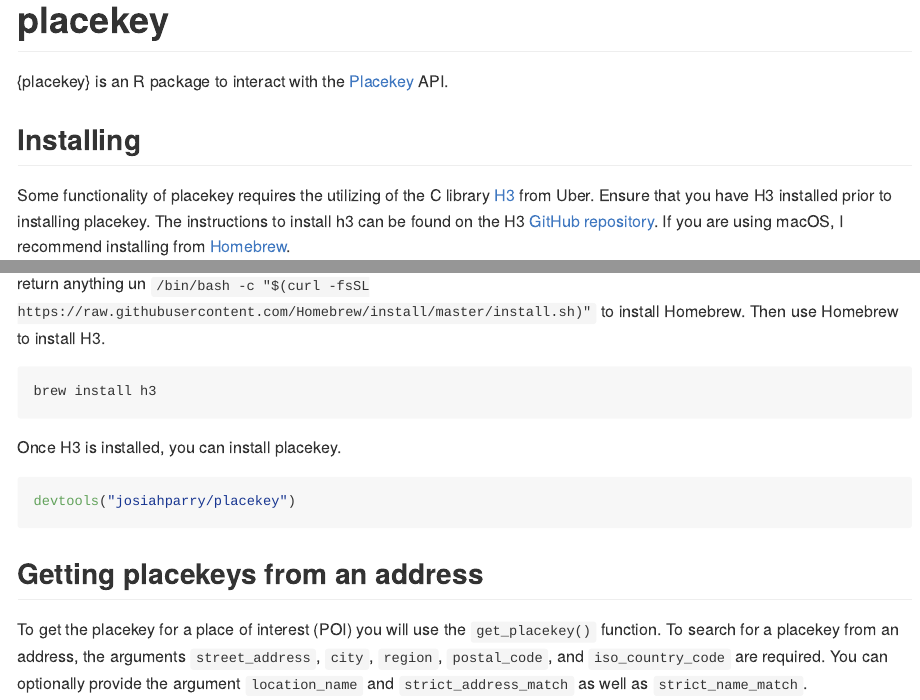
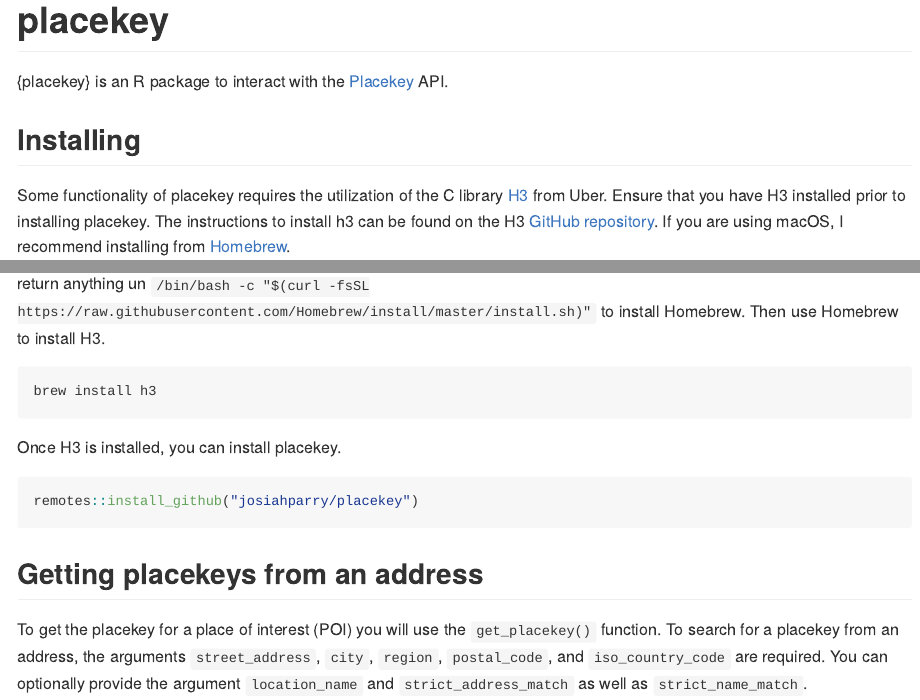
Before and after one commit to JosiahParry/placekey, an R Markdown document (README.Rmd): the page in a window 1100 px wide, from its top, and a second part further down, joined at a grey line. Rendered offline with R 4.5, knitr and Pandoc, with nearby package versions; some code elsewhere in the file could not run offline; common packages that the code uses without loading them are loaded.

Commit message:
update decsription, export is placekey, update readme

````diff
--- a/README.Rmd
+++ b/README.Rmd
@@ -21,5 +21,5 @@
 
 ## Installing
 
-Some functionality of placekey requires the utilizing of the C library [H3](https://h3geo.org/) from Uber. Ensure that you have H3 installed prior to installing placekey. The instructions to install h3 can be found on the H3 [GitHub repository](https://github.com/uber/H3). If you are using macOS, I recommend installing from [Homebrew](https://brew.sh/).
+Some functionality of placekey requires the utilization of the C library [H3](https://h3geo.org/) from Uber. Ensure that you have H3 installed prior to installing placekey. The instructions to install h3 can be found on the H3 [GitHub repository](https://github.com/uber/H3). If you are using macOS, I recommend installing from [Homebrew](https://brew.sh/).
 
@@ -33,7 +33,7 @@
 Once H3 is installed, you can install placekey.
 
 ```r
-devtools("josiahparry/placekey")
+remotes::install_github("josiahparry/placekey")
 ```
 
 ## Getting placekeys from an address
````
Also changed, not shown: LICENSE.md (added), README.Rmd (3 more changed lines), 2 other files.
